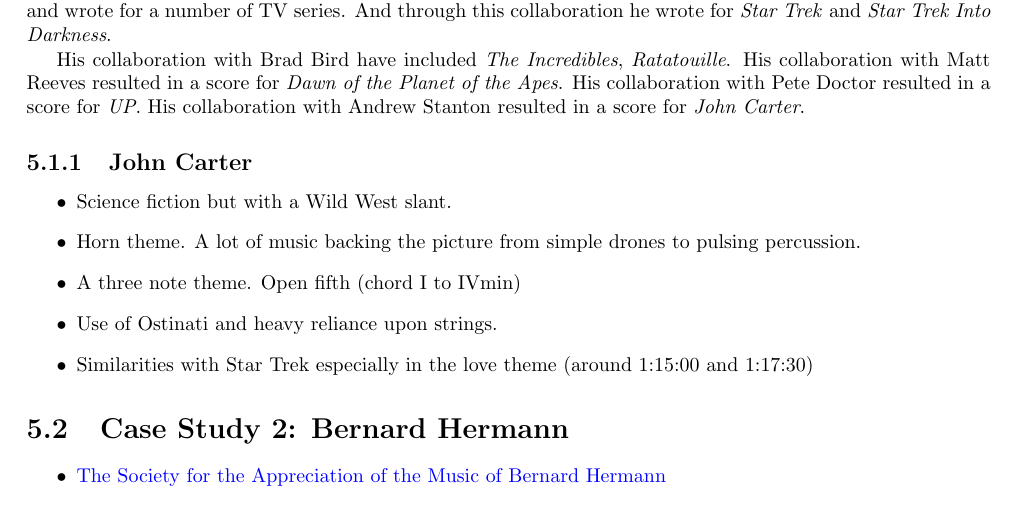
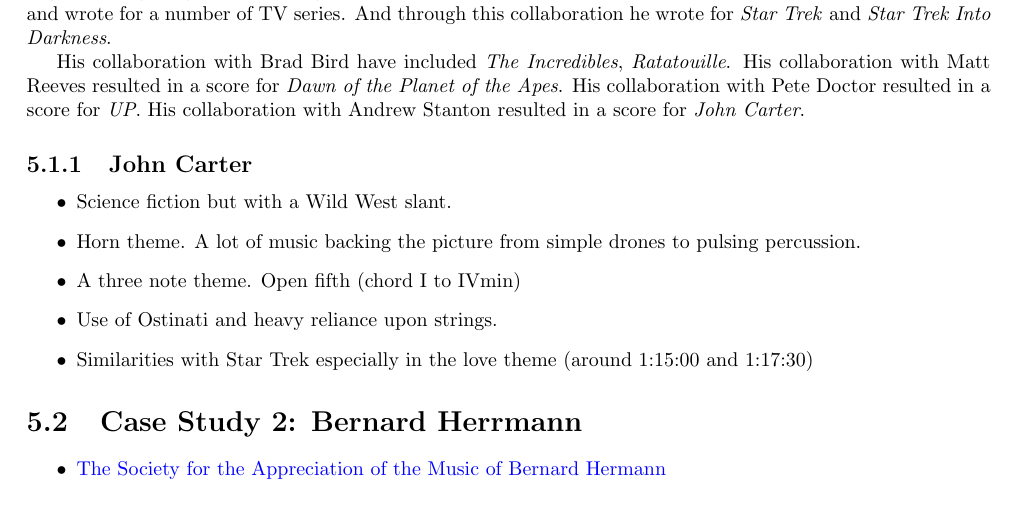
Before and after one commit to adrianmoore/teachingnotes, a LaTeX thesis (mus340-notes/book.tex, which reads mus340-notes/casestudies.tex): part of page 21 of 30, cut so that both start at the same text. Compiled offline with pdfLaTeX.

Commit message:
herrmann stuff

```diff
--- a/mus340-notes/casestudies.tex
+++ b/mus340-notes/casestudies.tex
@@ -17,7 +17,7 @@
 \item Similarities with Star Trek especially in the love theme (around 1:15:00 and 1:17:30)
 \end{itemize}
 
-\section{Case Study 2: Bernard Hermann}
+\section{Case Study 2: Bernard Herrmann}
 \begin{itemize}
 \item \href{http://www.bernardherrmann.org/}
 {The Society for the Appreciation of the Music of Bernard Hermann}
```
Also changed, not shown: mus340-notes/casestudies.tex (3 more changed lines).
